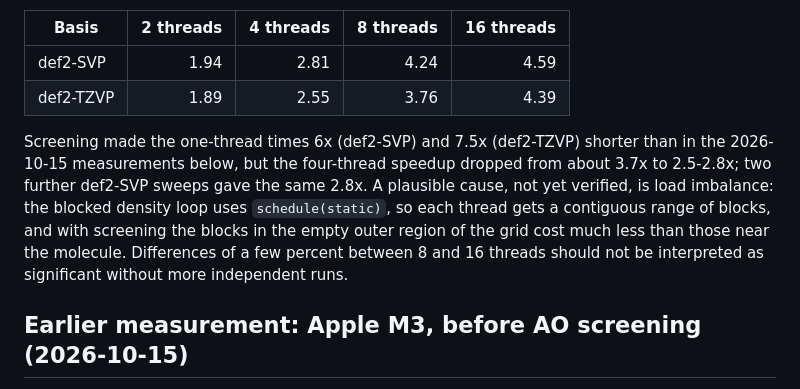
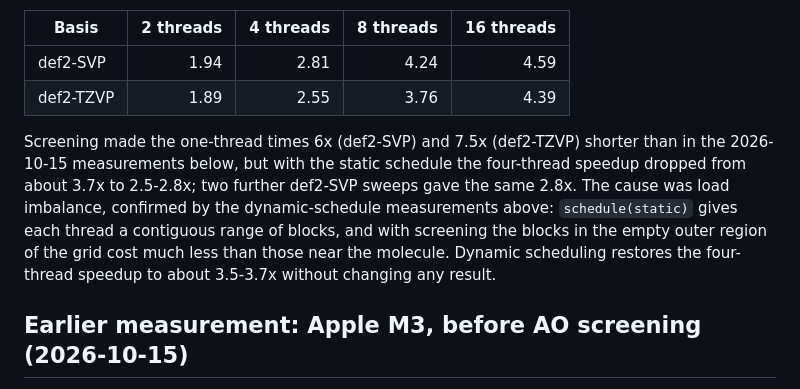
Before and after one commit to matteo-maria-tommasini/chem-kumo, a Markdown page: benchmarks/PARALLEL_DENSITY.md, the part around one of its changes. Rendered like a GitHub page.

```diff
--- a/benchmarks/PARALLEL_DENSITY.md
+++ b/benchmarks/PARALLEL_DENSITY.md
@@ -84,14 +117,14 @@ Speedup relative to one thread with the **same basis and block size**:
 | def2-TZVP | 1.89 | 2.55 | 3.76 | 4.39 |
 
 Screening made the one-thread times 6x (def2-SVP) and 7.5x (def2-TZVP)
-shorter than in the 2026-10-15 measurements below, but the four-thread
-speedup dropped from about 3.7x to 2.5-2.8x; two further def2-SVP sweeps
-gave the same 2.8x. A plausible cause, not yet verified, is load imbalance:
-the blocked density loop uses `schedule(static)`, so each thread gets a
-contiguous range of blocks, and with screening the blocks in the empty
-outer region of the grid cost much less than those near the molecule.
-Differences of a few percent between 8 and 16 threads should not be
-interpreted as significant without more independent runs.
+shorter than in the 2026-10-15 measurements below, but with the static
+schedule the four-thread speedup dropped from about 3.7x to 2.5-2.8x; two
+further def2-SVP sweeps gave the same 2.8x. The cause was load imbalance,
+confirmed by the dynamic-schedule measurements above: `schedule(static)`
+gives each thread a contiguous range of blocks, and with screening the
+blocks in the empty outer region of the grid cost much less than those
+near the molecule. Dynamic scheduling restores the four-thread speedup to
+about 3.5-3.7x without changing any result.
 
 ## Earlier measurement: Apple M3, before AO screening (2026-10-15)
 
```
Also changed, not shown: other parts of benchmarks/PARALLEL_DENSITY.md (+41 -8 lines), docs/OPENMP.md (+7 -3 lines).
